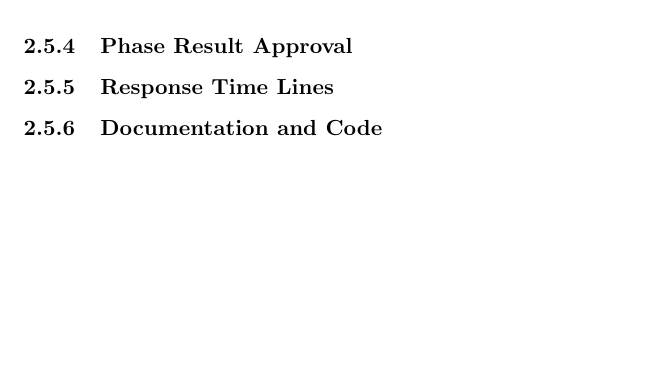
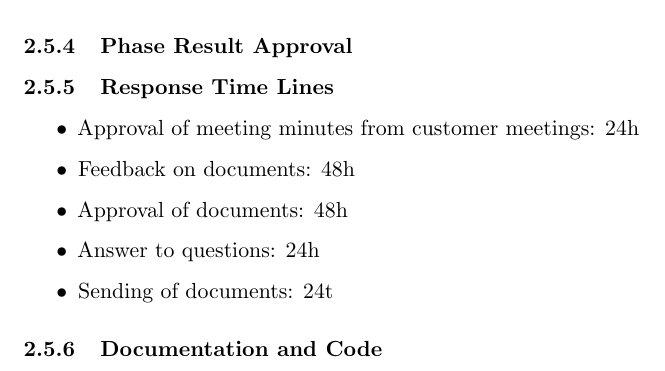
Before and after one commit to kpro-gr10/report, a LaTeX document (main.tex, which reads projectplanManagement/quality_assurance.tex): part of page 11 of 29, cut so that both start at the same text, the shorter picture padded with empty space. Compiled offline with pdfLaTeX.

Commit message:
Added content to 'Response Time Lines'

```diff
--- a/projectplanManagement/quality_assurance.tex
+++ b/projectplanManagement/quality_assurance.tex
@@ -14,6 +14,13 @@ Hour list
 \subsubsection{Phase Result Approval}
 
 \subsubsection{Response Time Lines}
+\begin{itemize}
+	\item Approval of meeting minutes from customer meetings: 24h
+	\item Feedback on documents: 48h
+	\item Approval of documents: 48h
+	\item Answer to questions: 24h
+	\item Sending of documents: 24t
+\end{itemize}
 
 \subsubsection{Documentation and Code}
 
```
Also changed, not shown: projectplanManagement/quality_assurance.tex (2 more changed lines).
